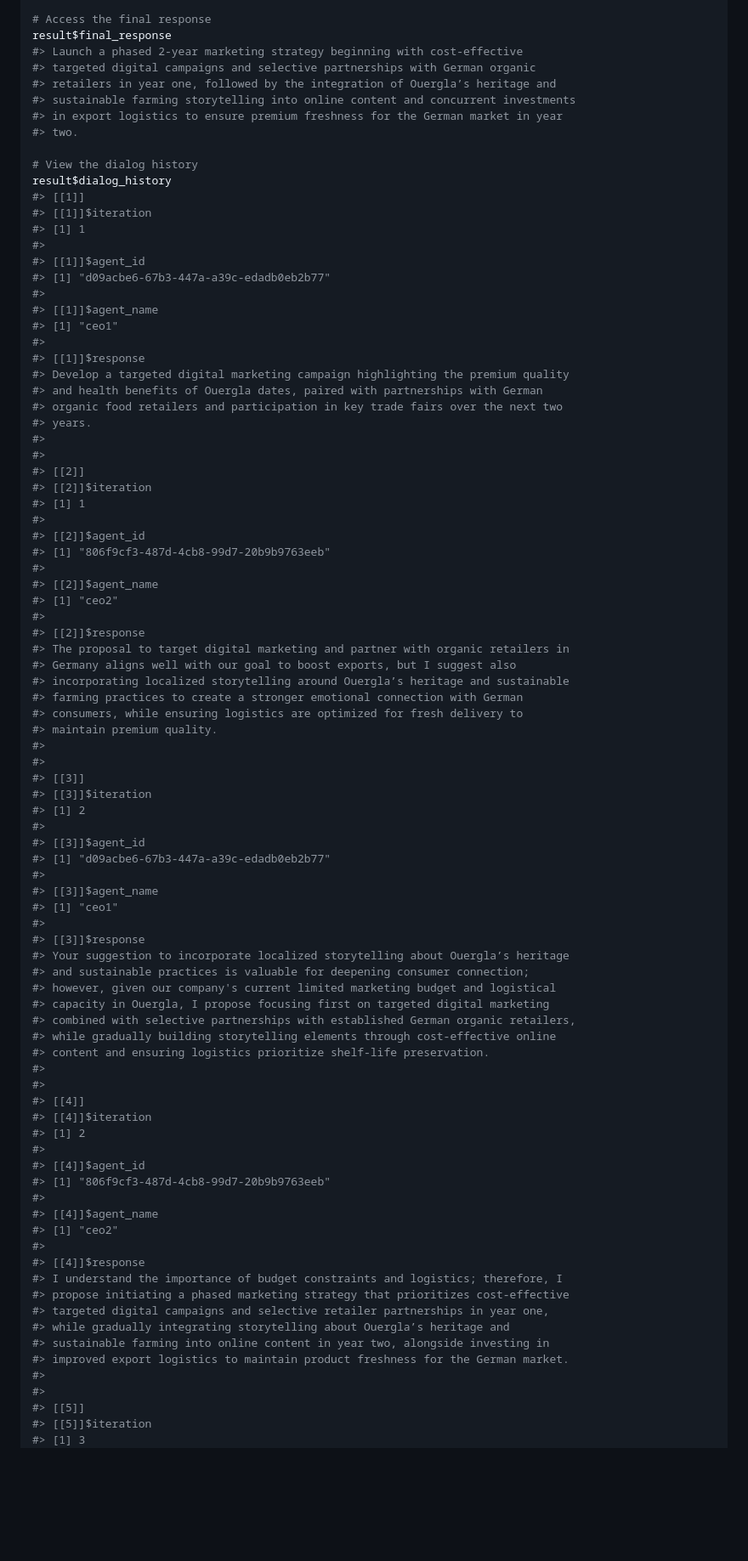
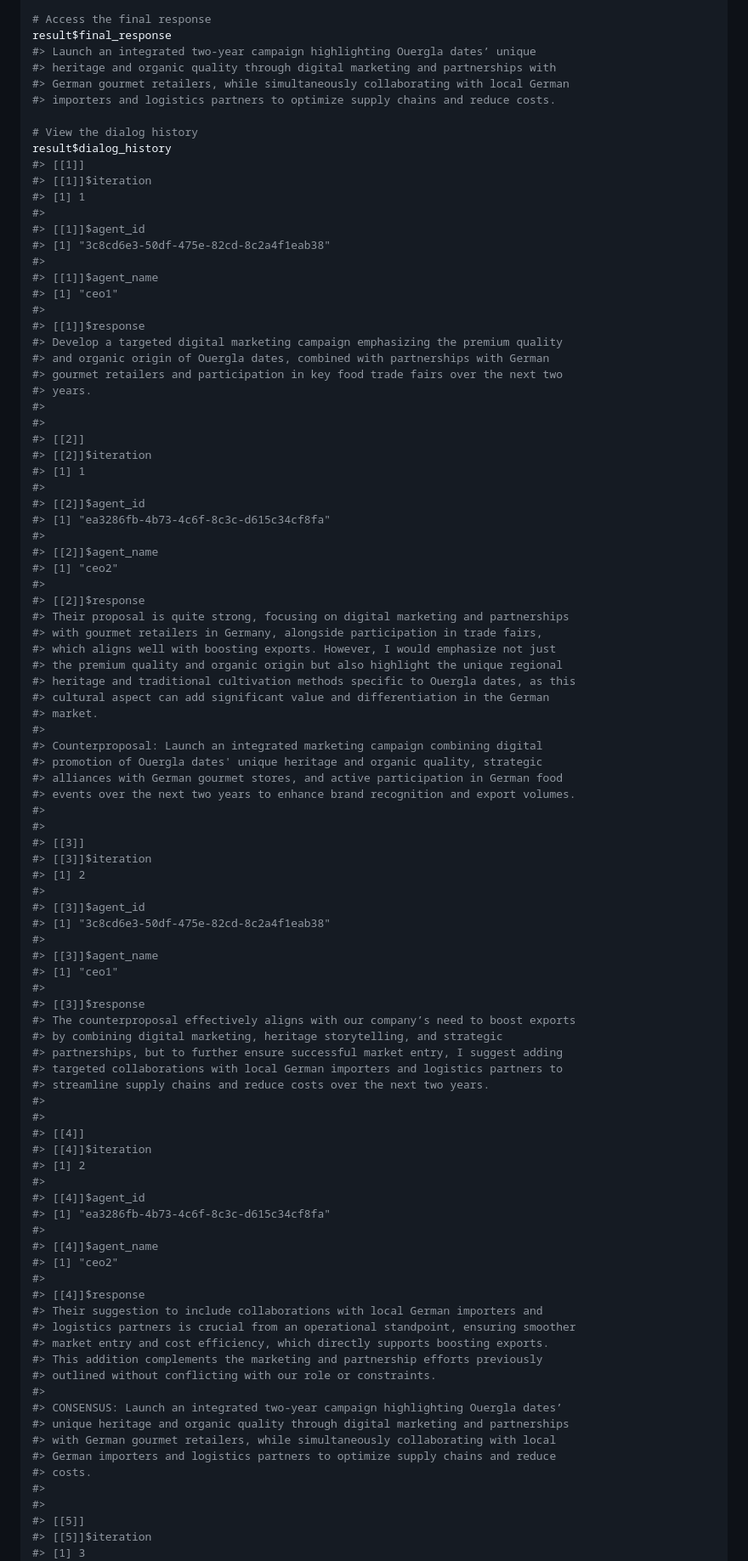
Before and after one commit to feddelegrand7/mini007, a Markdown page: README.md, the part around one of its changes. Shown at 85% size. Drawn GitHub-style; blank space fills up the shorter version.

```diff
--- a/README.md
+++ b/README.md
@@ -1615,12 +1610,10 @@ result <- lead_agent$agents_dialog(
 
 # Access the final response
 result$final_response
-#> Launch a phased 2-year marketing strategy beginning with cost-effective
-#> targeted digital campaigns and selective partnerships with German organic
-#> retailers in year one, followed by the integration of Ouergla’s heritage and
-#> sustainable farming storytelling into online content and concurrent investments
-#> in export logistics to ensure premium freshness for the German market in year
-#> two.
+#> Launch an integrated two-year campaign highlighting Ouergla dates’ unique
+#> heritage and organic quality through digital marketing and partnerships with
+#> German gourmet retailers, while simultaneously collaborating with local German
+#> importers and logistics partners to optimize supply chains and reduce costs.
 
 # View the dialog history
 result$dialog_history
@@ -1629,15 +1622,15 @@ result$dialog_history
 #> [1] 1
 #>
 #> [[1]]$agent_id
-#> [1] "d09acbe6-67b3-447a-a39c-edadb0eb2b77"
+#> [1] "3c8cd6e3-50df-475e-82cd-8c2a4f1eab38"
 #>
 #> [[1]]$agent_name
 #> [1] "ceo1"
 #>
 #> [[1]]$response
-#> Develop a targeted digital marketing campaign highlighting the premium quality
-#> and health benefits of Ouergla dates, paired with partnerships with German
-#> organic food retailers and participation in key trade fairs over the next two
+#> Develop a targeted digital marketing campaign emphasizing the premium quality
+#> and organic origin of Ouergla dates, combined with partnerships with German
+#> gourmet retailers and participation in key food trade fairs over the next two
 #> years.
 #>
 #>
@@ -1646,18 +1639,24 @@ result$dialog_history
 #> [1] 1
 #>
 #> [[2]]$agent_id
-#> [1] "806f9cf3-487d-4cb8-99d7-20b9b9763eeb"
+#> [1] "ea3286fb-4b73-4c6f-8c3c-d615c34cf8fa"
 #>
 #> [[2]]$agent_name
 #> [1] "ceo2"
 #>
 #> [[2]]$response
-#> The proposal to target digital marketing and partner with organic retailers in
-#> Germany aligns well with our goal to boost exports, but I suggest also
-#> incorporating localized storytelling around Ouergla’s heritage and sustainable
-#> farming practices to create a stronger emotional connection with German
-#> consumers, while ensuring logistics are optimized for fresh delivery to
-#> maintain premium quality.
+#> Their proposal is quite strong, focusing on digital marketing and partnerships
+#> with gourmet retailers in Germany, alongside participation in trade fairs,
+#> which aligns well with boosting exports. However, I would emphasize not just
+#> the premium quality and organic origin but also highlight the unique regional
+#> heritage and traditional cultivation methods specific to Ouergla dates, as this
+#> cultural aspect can add significant value and differentiation in the German
+#> market.
+#>
+#> Counterproposal: Launch an integrated marketing campaign combining digital
+#> promotion of Ouergla dates' unique heritage and organic quality, strategic
+#> alliances with German gourmet stores, and active participation in German food
+#> events over the next two years to enhance brand recognition and export volumes.
 #>
 #>
 #> [[3]]
@@ -1665,19 +1664,17 @@ result$dialog_history
 #> [1] 2
 #>
 #> [[3]]$agent_id
-#> [1] "d09acbe6-67b3-447a-a39c-edadb0eb2b77"
+#> [1] "3c8cd6e3-50df-475e-82cd-8c2a4f1eab38"
 #>
 #> [[3]]$agent_name
 #> [1] "ceo1"
 #>
 #> [[3]]$response
-#> Your suggestion to incorporate localized storytelling about Ouergla’s heritage
-#> and sustainable practices is valuable for deepening consumer connection;
-#> however, given our company's current limited marketing budget and logistical
-#> capacity in Ouergla, I propose focusing first on targeted digital marketing
-#> combined with selective partnerships with established German organic retailers,
-#> while gradually building storytelling elements through cost-effective online
-#> content and ensuring logistics prioritize shelf-life preservation.
+#> The counterproposal effectively aligns with our company’s need to boost exports
+#> by combining digital marketing, heritage storytelling, and strategic
+#> partnerships, but to further ensure successful market entry, I suggest adding
+#> targeted collaborations with local German importers and logistics partners to
+#> streamline supply chains and reduce costs over the next two years.
 #>
 #>
 #> [[4]]
@@ -1685,18 +1682,23 @@ result$dialog_history
 #> [1] 2
 #>
 #> [[4]]$agent_id
-#> [1] "806f9cf3-487d-4cb8-99d7-20b9b9763eeb"
+#> [1] "ea3286fb-4b73-4c6f-8c3c-d615c34cf8fa"
 #>
 #> [[4]]$agent_name
 #> [1] "ceo2"
 #>
 #> [[4]]$response
-#> I understand the importance of budget constraints and logistics; therefore, I
-#> propose initiating a phased marketing strategy that prioritizes cost-effective
-#> targeted digital campaigns and selective retailer partnerships in year one,
-#> while gradually integrating storytelling about Ouergla’s heritage and
-#> sustainable farming into online content in year two, alongside investing in
-#> improved export logistics to maintain product freshness for the German market.
+#> Their suggestion to include collaborations with local German importers and
+#> logistics partners is crucial from an operational standpoint, ensuring smoother
+#> market entry and cost efficiency, which directly supports boosting exports.
+#> This addition complements the marketing and partnership efforts previously
+#> outlined without conflicting with our role or constraints.
+#>
+#> CONSENSUS: Launch an integrated two-year campaign highlighting Ouergla dates’
+#> unique heritage and organic quality through digital marketing and partnerships
+#> with German gourmet retailers, while simultaneously collaborating with local
+#> German importers and logistics partners to optimize supply chains and reduce
+#> costs.
 #>
 #>
 #> [[5]]
```
Also changed, not shown: other parts of README.md (+194 -203 lines).
